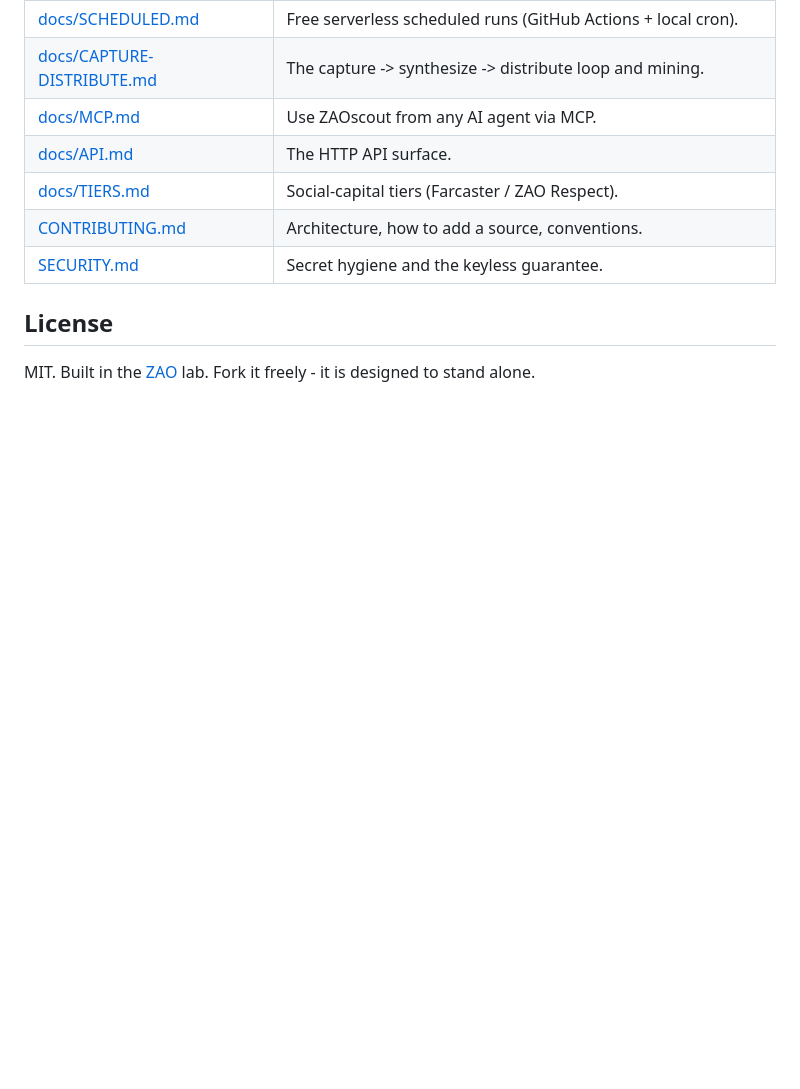
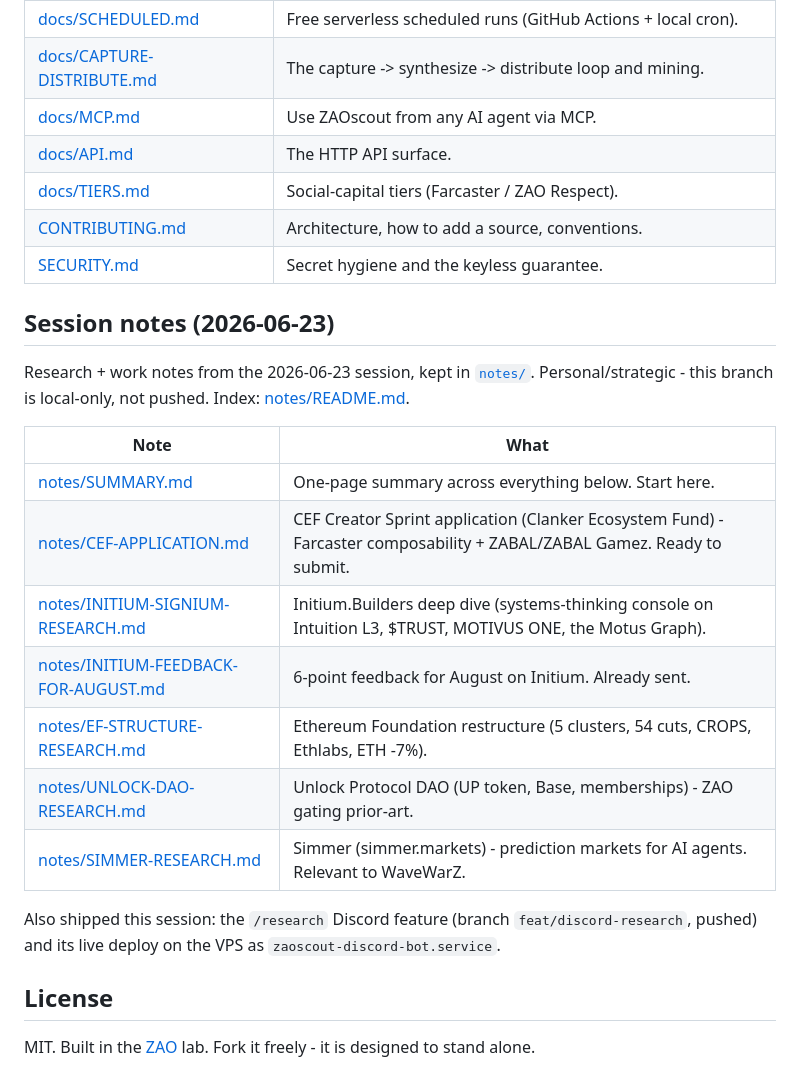
Before and after one commit to ZAODEVZ/ZAOscout, a Markdown page: README.md, the part around the change. Drawn GitHub-style; blank space fills up the shorter version.

Commit message:
docs: index session notes in the README (local notes branch)
Adds a "Session notes" section linking notes/SUMMARY + each research doc + the
feedback for August, plus a pointer to the /research feature branch.

Co-Authored-By: Claude Opus 4.8 (1M context) <noreply@anthropic.com>
Claude-Session: https://claude.ai/code/session_01DNfDqewRWQcU1fA53Ani4a

```diff
--- a/README.md
+++ b/README.md
@@ -187,6 +187,22 @@ PORT=8799 node api/server.js     # GET /fetch  POST /digest  POST /claim  GET /c
 | [CONTRIBUTING.md](CONTRIBUTING.md) | Architecture, how to add a source, conventions. |
 | [SECURITY.md](SECURITY.md) | Secret hygiene and the keyless guarantee. |
 
+## Session notes (2026-06-23)
+
+Research + work notes from the 2026-06-23 session, kept in [`notes/`](notes/). Personal/strategic - this branch is local-only, not pushed. Index: [notes/README.md](notes/README.md).
+
+| Note | What |
+|------|------|
+| [notes/SUMMARY.md](notes/SUMMARY.md) | One-page summary across everything below. Start here. |
+| [notes/CEF-APPLICATION.md](notes/CEF-APPLICATION.md) | CEF Creator Sprint application (Clanker Ecosystem Fund) - Farcaster composability + ZABAL/ZABAL Gamez. Ready to submit. |
+| [notes/INITIUM-SIGNIUM-RESEARCH.md](notes/INITIUM-SIGNIUM-RESEARCH.md) | Initium.Builders deep dive (systems-thinking console on Intuition L3, $TRUST, MOTIVUS ONE, the Motus Graph). |
+| [notes/INITIUM-FEEDBACK-FOR-AUGUST.md](notes/INITIUM-FEEDBACK-FOR-AUGUST.md) | 6-point feedback for August on Initium. Already sent. |
+| [notes/EF-STRUCTURE-RESEARCH.md](notes/EF-STRUCTURE-RESEARCH.md) | Ethereum Foundation restructure (5 clusters, 54 cuts, CROPS, Ethlabs, ETH -7%). |
+| [notes/UNLOCK-DAO-RESEARCH.md](notes/UNLOCK-DAO-RESEARCH.md) | Unlock Protocol DAO (UP token, Base, memberships) - ZAO gating prior-art. |
+| [notes/SIMMER-RESEARCH.md](notes/SIMMER-RESEARCH.md) | Simmer (simmer.markets) - prediction markets for AI agents. Relevant to WaveWarZ. |
+
+Also shipped this session: the `/research` Discord feature (branch `feat/discord-research`, pushed) and its live deploy on the VPS as `zaoscout-discord-bot.service`.
+
 ## License
 
 MIT. Built in the [ZAO](https://thezao.com) lab. Fork it freely - it is designed to stand alone.
```
